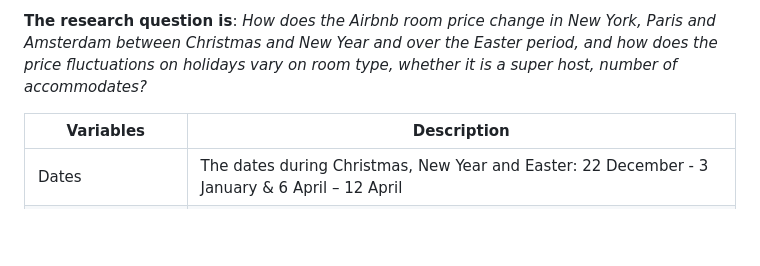
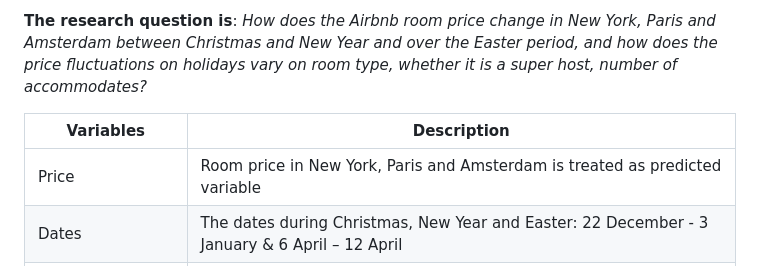
Before and after one commit to course-dprep/airbnb-price-changes-during-public-holidays, a Markdown page: README.md, the part around the change. Drawn GitHub-style; blank space fills up the shorter version.

```diff
--- a/README.md
+++ b/README.md
@@ -38,6 +38,7 @@ This research could provide valuable insights for various stakeholders. For exam
 
 | Variables         | Description   |
 | -------------     | ------------- |
+| Price             | Room price in New York, Paris and Amsterdam is treated as predicted variable |
 | Dates             | The dates during Christmas, New Year and Easter: 22 December - 3 January & 6 April – 12 April |
 | City              | Three popular destinations during public holidays: New York, Paris and Amsterdam  |
 | Host_is_superhost | Whether the host is verified as super host|
```
